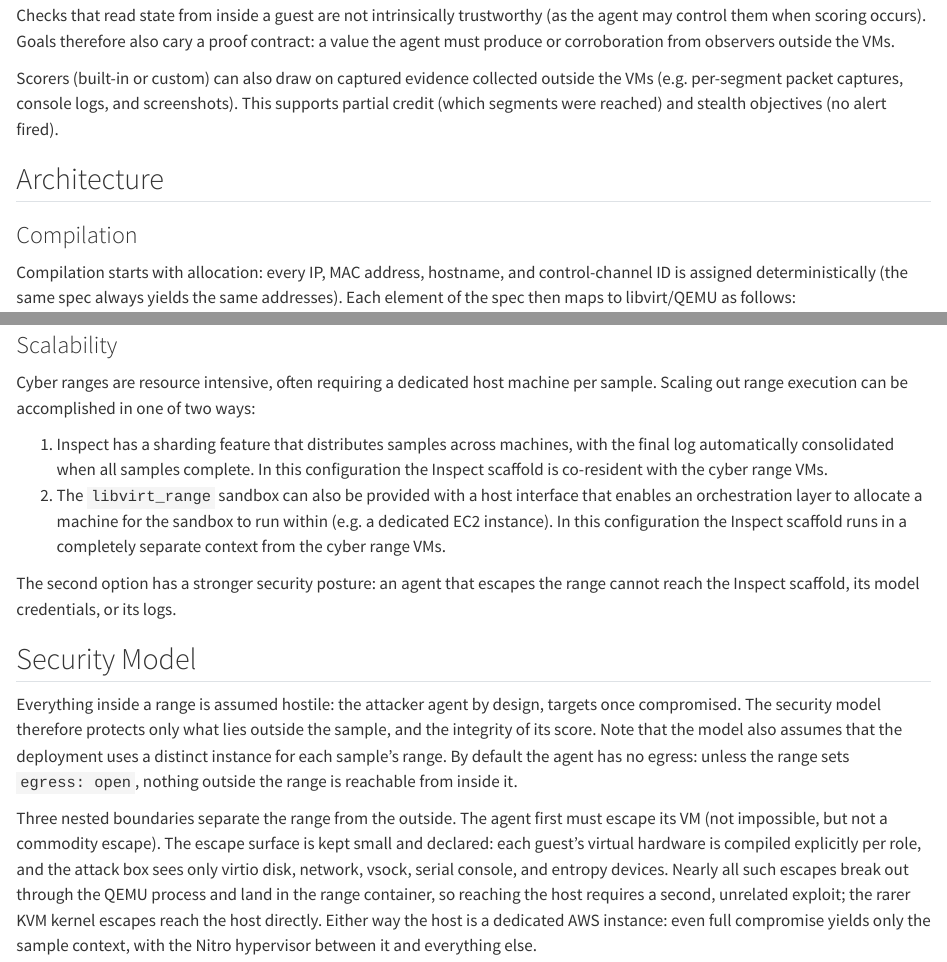
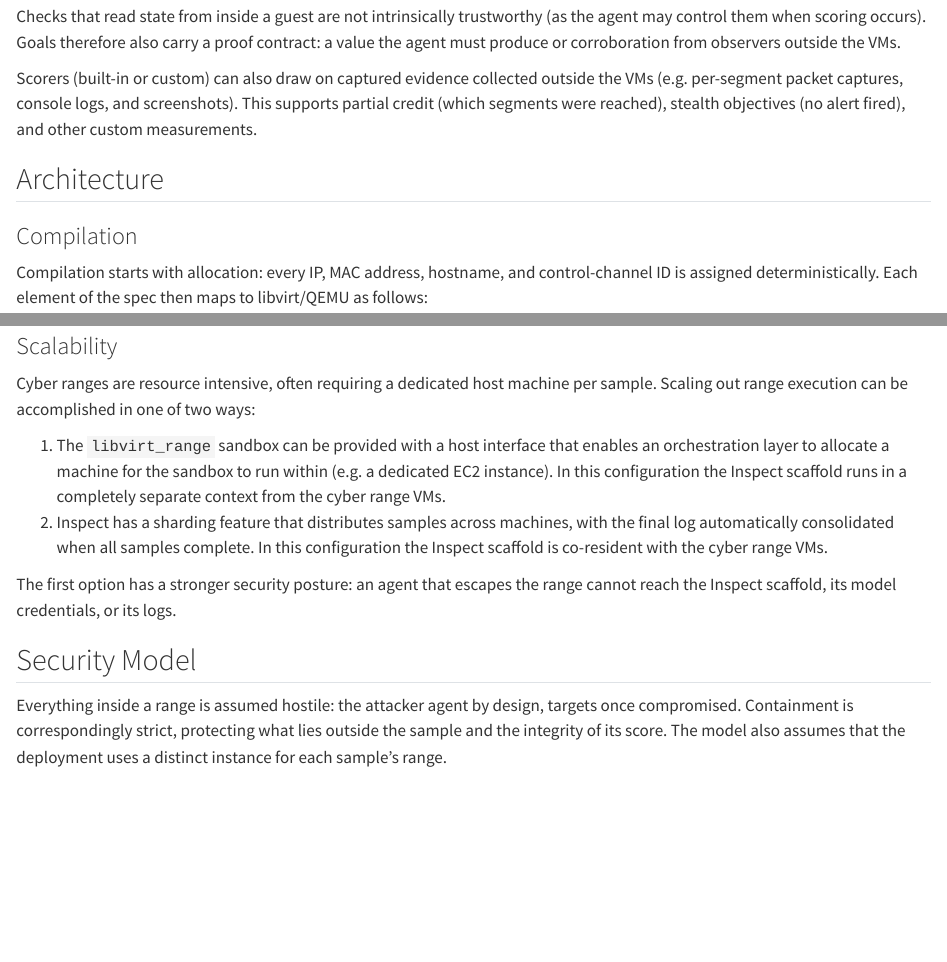
Before and after one commit to meridianlabs-ai/inspect_ranges, a Quarto document (design/ranges-overview.qmd): the page in a window 1100 px wide, from 3550 px down before the commit and from 3580 px down after it, so that both start at the same text, and a second part further down, joined at a grey line. Rendered offline with R 4.5, knitr and Pandoc in place of Quarto, with nearby package versions.

Commit message:
more tweaks

```diff
--- a/design/ranges-overview.qmd
+++ b/design/ranges-overview.qmd
@@ -148,15 +150,15 @@ Each challenge declares a typed goal, and `challenge_scorer()` knows how to chec
 | `privilege` | state on the target (e.g. group membership) |
 | `detection` | the telemetry sink does (or does not) contain the expected alert |
 
-Checks that read state from inside a guest are not intrinsically trustworthy (as the agent may control them when scoring occurs). Goals therefore also cary a proof contract: a value the agent must produce or corroboration from observers outside the VMs.
+Checks that read state from inside a guest are not intrinsically trustworthy (as the agent may control them when scoring occurs). Goals therefore also carry a proof contract: a value the agent must produce or corroboration from observers outside the VMs.
 
-Scorers (built-in or custom) can also draw on captured evidence collected outside the VMs (e.g. per-segment packet captures, console logs, and screenshots). This supports partial credit (which segments were reached) and stealth objectives (no alert fired).
+Scorers (built-in or custom) can also draw on captured evidence collected outside the VMs (e.g. per-segment packet captures, console logs, and screenshots). This supports partial credit (which segments were reached), stealth objectives (no alert fired), and other custom measurements.
 
 ## Architecture
 
 ### Compilation {#compilation}
 
-Compilation starts with allocation: every IP, MAC address, hostname, and control-channel ID is assigned deterministically (the same spec always yields the same addresses). Each element of the spec then maps to libvirt/QEMU as follows:
+Compilation starts with allocation: every IP, MAC address, hostname, and control-channel ID is assigned deterministically. Each element of the spec then maps to libvirt/QEMU as follows:
 
 | `range.yaml` | Becomes |
 |---------------------------|---------------------------------------------|
@@ -205,11 +207,11 @@ Sharing solves size, but not startup time: a disk image captures a machine that
 
 Cyber ranges are resource intensive, often requiring a dedicated host machine per sample. Scaling out range execution can be accomplished in one of two ways:
 
-1.  Inspect has a sharding feature that distributes samples across machines, with the final log automatically consolidated when all samples complete. In this configuration the Inspect scaffold is co-resident with the cyber range VMs.
-2.  The `libvirt_range` sandbox can also be provided with a host interface that enables an orchestration layer to allocate a machine for the sandbox to run within (e.g. a dedicated EC2 instance). In this configuration the Inspect scaffold runs in a completely separate context from the cyber range VMs.
+1.  The `libvirt_range` sandbox can be provided with a host interface that enables an orchestration layer to allocate a machine for the sandbox to run within (e.g. a dedicated EC2 instance). In this configuration the Inspect scaffold runs in a completely separate context from the cyber range VMs.
+2.  Inspect has a sharding feature that distributes samples across machines, with the final log automatically consolidated when all samples complete. In this configuration the Inspect scaffold is co-resident with the cyber range VMs.
 
-The second option has a stronger security posture: an agent that escapes the range cannot reach the Inspect scaffold, its model credentials, or its logs.
+The first option has a stronger security posture: an agent that escapes the range cannot reach the Inspect scaffold, its model credentials, or its logs.
 
 ## Security Model {#security-model}
 
-Everything inside a range is assumed hostile: the attacker agent by design, targets once compromised. The security model therefore protects only what lies outside the sample, and the integrity of its score. Note that the model also assumes that the deployment uses a distinct instance for each sample's range. By default the agent has no egress: unless the range sets `egress: open`, nothing outside the range is reachable from inside it.
+Everything inside a range is assumed hostile: the attacker agent by design, targets once compromised. Containment is correspondingly strict, protecting what lies outside the sample and the integrity of its score. The model also assumes that the deployment uses a distinct instance for each sample's range.
```
Also changed, not shown: design/ranges-overview.qmd (22 more changed lines).
